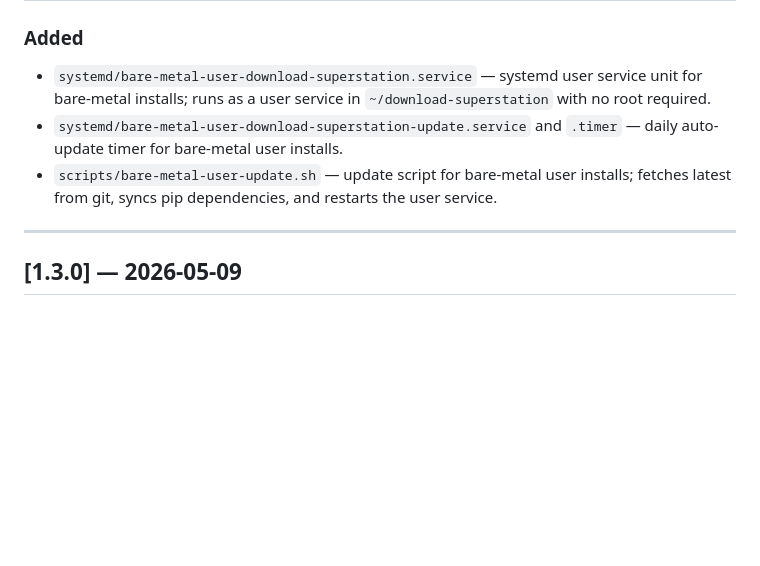
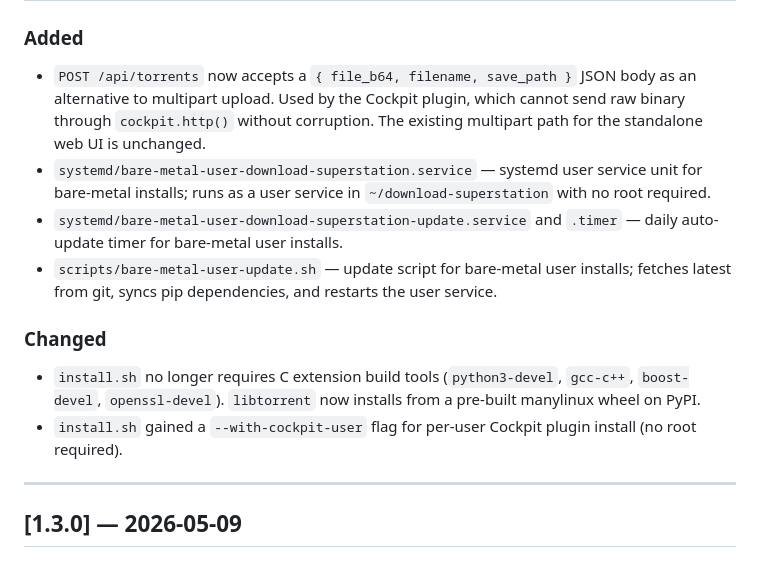
Before and after one commit to dl-romero/download-superstation, a Markdown page: CHANGELOG.md, the part around one of its changes. Rendered like a GitHub page; blank space fills up the shorter version.

Commit message:
docs: add v1.3.1 changelog entry

```diff
--- a/CHANGELOG.md
+++ b/CHANGELOG.md
@@ -12,8 +16,14 @@ and this project adheres to [Semantic Versioning](https://semver.org/spec/v2.0.0
 ### Added
 
+- `POST /api/torrents` now accepts a `{ file_b64, filename, save_path }` JSON body as an alternative to multipart upload. Used by the Cockpit plugin, which cannot send raw binary through `cockpit.http()` without corruption. The existing multipart path for the standalone web UI is unchanged.
 - `systemd/bare-metal-user-download-superstation.service` — systemd user service unit for bare-metal installs; runs as a user service in `~/download-superstation` with no root required.
 - `systemd/bare-metal-user-download-superstation-update.service` and `.timer` — daily auto-update timer for bare-metal user installs.
 - `scripts/bare-metal-user-update.sh` — update script for bare-metal user installs; fetches latest from git, syncs pip dependencies, and restarts the user service.
+
+### Changed
+
+- `install.sh` no longer requires C extension build tools (`python3-devel`, `gcc-c++`, `boost-devel`, `openssl-devel`). `libtorrent` now installs from a pre-built manylinux wheel on PyPI.
+- `install.sh` gained a `--with-cockpit-user` flag for per-user Cockpit plugin install (no root required).
 
 ---
 
```
Also changed, not shown: other parts of CHANGELOG.md (+4 -0 lines).
